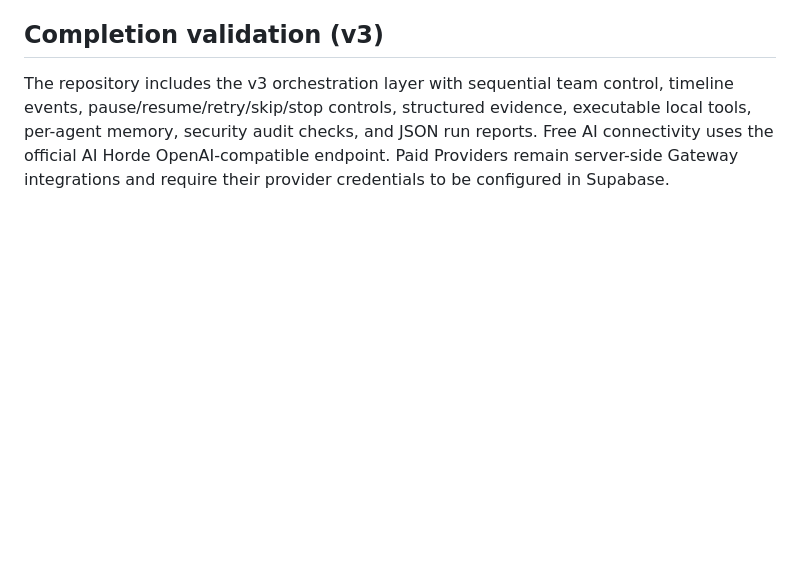
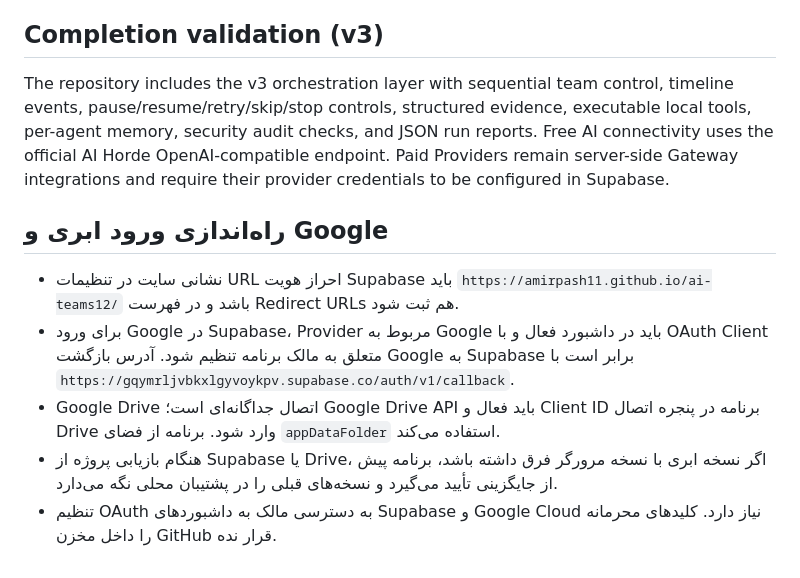
Before and after one commit to amirpash11/ai-teams12, a Markdown page: README.md, the part around the change. Rendered like a GitHub page; blank space fills up the shorter version.

Commit message:
Document cloud sign-in and Google setup

```diff
--- a/README.md
+++ b/README.md
@@ -93,3 +93,11 @@
 ## Completion validation (v3)
 The repository includes the v3 orchestration layer with sequential team control, timeline events, pause/resume/retry/skip/stop controls, structured evidence, executable local tools, per-agent memory, security audit checks, and JSON run reports.
 Free AI connectivity uses the official AI Horde OpenAI-compatible endpoint. Paid Providers remain server-side Gateway integrations and require their provider credentials to be configured in Supabase.
+
+## راه‌اندازی ورود ابری و Google
+
+- نشانی سایت در تنظیمات URL احراز هویت Supabase باید `https://amirpash11.github.io/ai-teams12/` باشد و در فهرست Redirect URLs هم ثبت شود.
+- برای ورود Google در Supabase، Provider مربوط به Google باید در داشبورد فعال و با OAuth Client متعلق به مالک برنامه تنظیم شود. آدرس بازگشت Google به Supabase برابر است با `https://gqymrljvbkxlgyvoykpv.supabase.co/auth/v1/callback`.
+- Google Drive اتصال جداگانه‌ای است؛ Google Drive API باید فعال و Client ID برنامه در پنجره اتصال Drive وارد شود. برنامه از فضای `appDataFolder` استفاده می‌کند.
+- هنگام بازیابی پروژه از Supabase یا Drive، اگر نسخه ابری با نسخه مرورگر فرق داشته باشد، برنامه پیش از جایگزینی تأیید می‌گیرد و نسخه‌های قبلی را در پشتیبان محلی نگه می‌دارد.
+- تنظیم OAuth به دسترسی مالک به داشبوردهای Supabase و Google Cloud نیاز دارد. کلیدهای محرمانه را داخل مخزن GitHub قرار نده.
```
